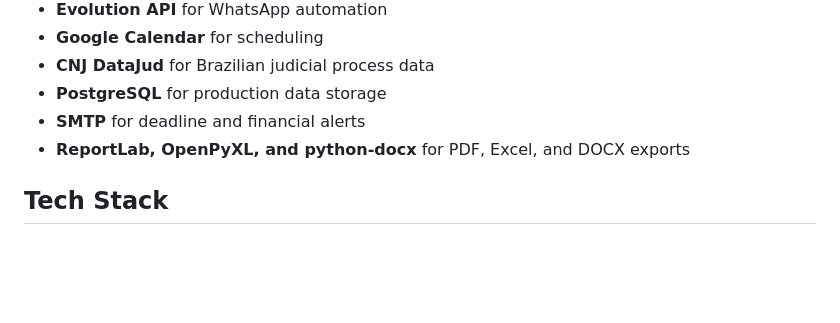
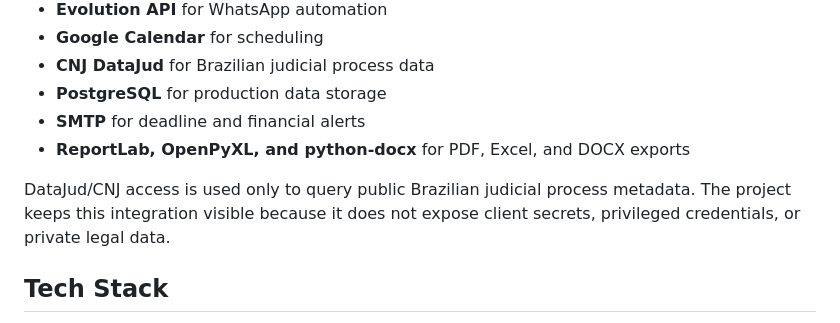
Before and after one commit to yagosamu/juri_ai, a Markdown page: README.md, the part around the change. GitHub-like rendering; blank space fills up the shorter version.

```diff
--- a/README.md
+++ b/README.md
@@ -75,6 +75,8 @@ Saved calculations can be linked to lawsuits and exported, making financial revi
 - **SMTP** for deadline and financial alerts
 - **ReportLab, OpenPyXL, and python-docx** for PDF, Excel, and DOCX exports
 
+DataJud/CNJ access is used only to query public Brazilian judicial process metadata. The project keeps this integration visible because it does not expose client secrets, privileged credentials, or private legal data.
+
 ## Tech Stack
 
 - **Backend**: Django 6, Python 3.13
```
Also changed, not shown: README.pt-BR.md (+2 -0 lines).
